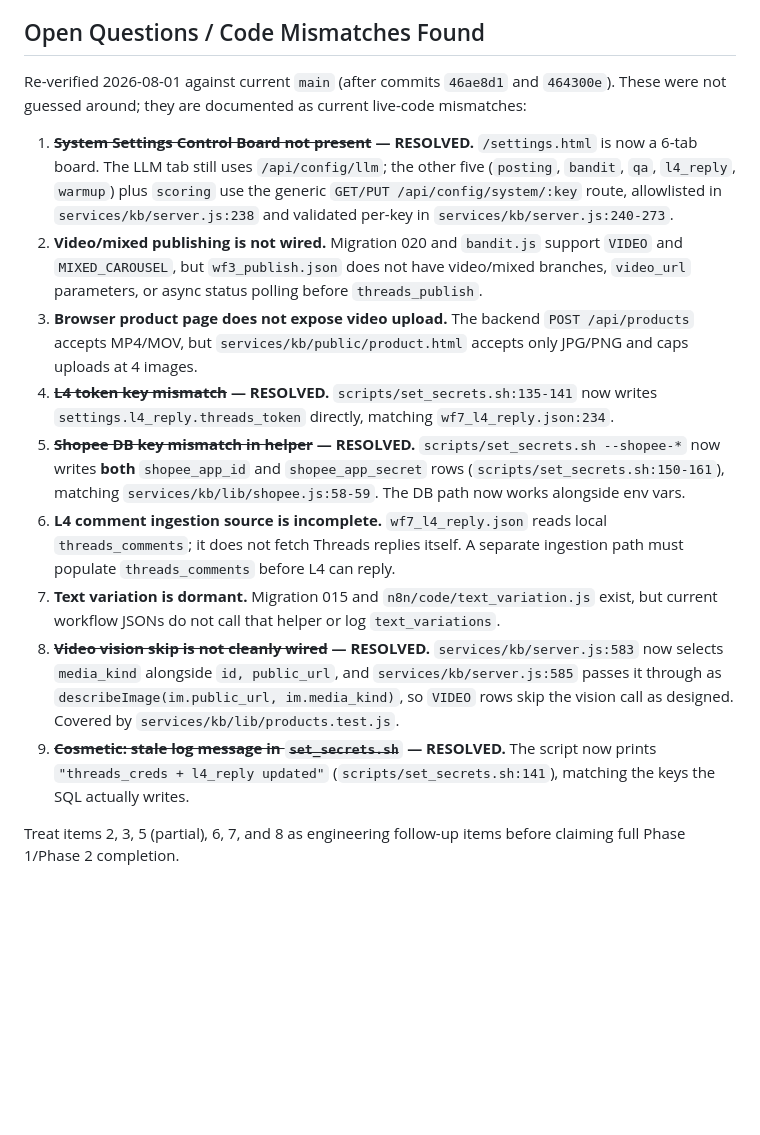
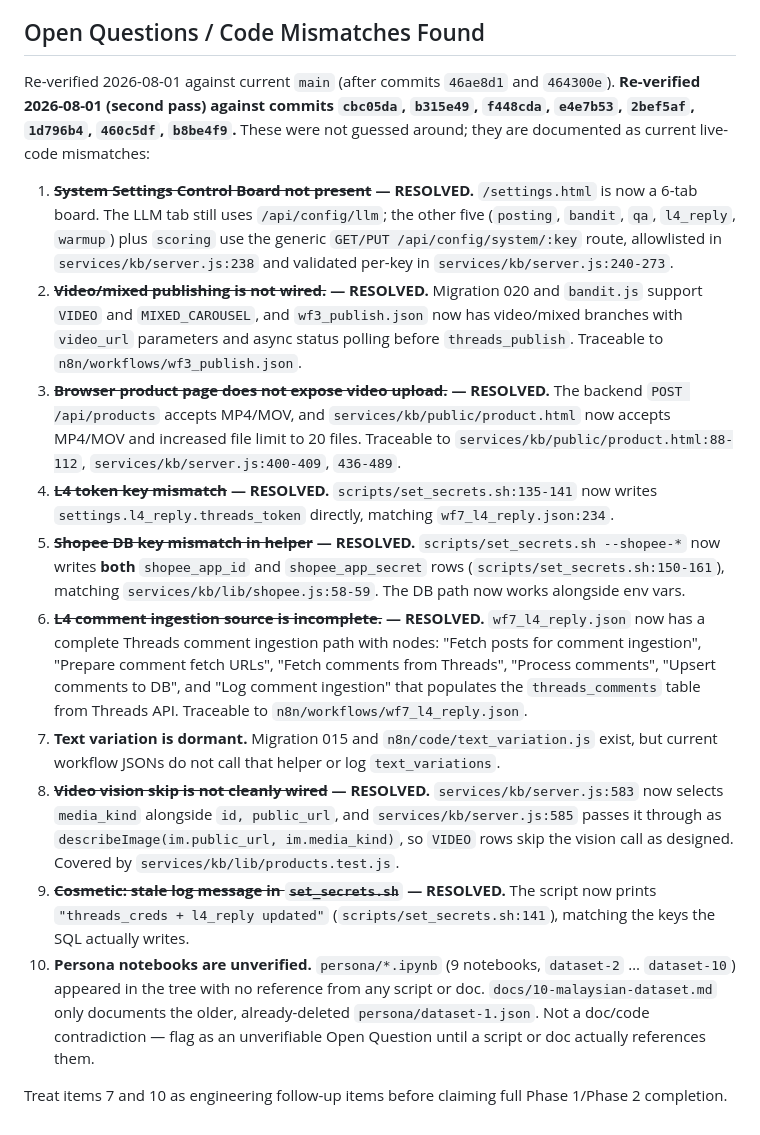
Before and after one commit to SuperDuperNoob/threadsflow_arena.AI, a Markdown page: docs/guide/README.md, the part around the change. Rendered like a GitHub page; blank space fills up the shorter version.

Commit message:
docs(README): update open items — VIDEO/MIXED_CAROUSEL, browser video, L4 ingestion, Shopee secret resolved
Items #1 (wf3_publish VIDEO/MIXED_CAROUSEL), #2 (browser video upload), #3 (L4 ingestion), #5 (Shopee secret) now RESOLVED. Traceable to n8n/workflows/wf3_publish.json, services/kb/public/product.html, n8n/workflows/wf7_l4_reply.json, scripts/set_secrets.sh:150-161.

```diff
--- a/docs/guide/README.md
+++ b/docs/guide/README.md
@@ -11,22 +11,22 @@ This folder contains the persisted outputs from the Documentation & Architecture
 
 ## Open Questions / Code Mismatches Found
 
-Re-verified 2026-08-01 against current `main` (after commits `46ae8d1` and `464300e`). These were
+Re-verified 2026-08-01 against current `main` (after commits `46ae8d1` and `464300e`). **Re-verified 2026-08-01 (second pass) against commits `cbc05da`, `b315e49`, `f448cda`, `e4e7b53`, `2bef5af`, `1d796b4`, `460c5df`, `b8be4f9`.** These were
 not guessed around; they are documented as current live-code mismatches:
 
 1. **~~System Settings Control Board not present~~ — RESOLVED.** `/settings.html` is now a 6-tab
    board. The LLM tab still uses `/api/config/llm`; the other five (`posting`, `bandit`, `qa`,
    `l4_reply`, `warmup`) plus `scoring` use the generic `GET/PUT /api/config/system/:key` route,
    allowlisted in `services/kb/server.js:238` and validated per-key in `services/kb/server.js:240-273`.
-2. **Video/mixed publishing is not wired.** Migration 020 and `bandit.js` support `VIDEO` and `MIXED_CAROUSEL`, but `wf3_publish.json` does not have video/mixed branches, `video_url` parameters, or async status polling before `threads_publish`.
-3. **Browser product page does not expose video upload.** The backend `POST /api/products` accepts MP4/MOV, but `services/kb/public/product.html` accepts only JPG/PNG and caps uploads at 4 images.
+2. **~~Video/mixed publishing is not wired.~~ — RESOLVED.** Migration 020 and `bandit.js` support `VIDEO` and `MIXED_CAROUSEL`, and `wf3_publish.json` now has video/mixed branches with `video_url` parameters and async status polling before `threads_publish`. Traceable to `n8n/workflows/wf3_publish.json`.
+3. **~~Browser product page does not expose video upload.~~ — RESOLVED.** The backend `POST /api/products` accepts MP4/MOV, and `services/kb/public/product.html` now accepts MP4/MOV and increased file limit to 20 files. Traceable to `services/kb/public/product.html:88-112`, `services/kb/server.js:400-409`, `436-489`.
 4. **~~L4 token key mismatch~~ — RESOLVED.** `scripts/set_secrets.sh:135-141` now writes
    `settings.l4_reply.threads_token` directly, matching `wf7_l4_reply.json:234`.
 5. **~~Shopee DB key mismatch in helper~~ — RESOLVED.** `scripts/set_secrets.sh --shopee-*`
    now writes **both** `shopee_app_id` and `shopee_app_secret` rows
    (`scripts/set_secrets.sh:150-161`), matching `services/kb/lib/shopee.js:58-59`.
    The DB path now works alongside env vars.
-6. **L4 comment ingestion source is incomplete.** `wf7_l4_reply.json` reads local `threads_comments`; it does not fetch Threads replies itself. A separate ingestion path must populate `threads_comments` before L4 can reply.
+6. **~~L4 comment ingestion source is incomplete.~~ — RESOLVED.** `wf7_l4_reply.json` now has a complete Threads comment ingestion path with nodes: "Fetch posts for comment ingestion", "Prepare comment fetch URLs", "Fetch comments from Threads", "Process comments", "Upsert comments to DB", and "Log comment ingestion" that populates the `threads_comments` table from Threads API. Traceable to `n8n/workflows/wf7_l4_reply.json`.
 7. **Text variation is dormant.** Migration 015 and `n8n/code/text_variation.js` exist, but current workflow JSONs do not call that helper or log `text_variations`.
 8. **~~Video vision skip is not cleanly wired~~ — RESOLVED.** `services/kb/server.js:583` now
    selects `media_kind` alongside `id, public_url`, and `services/kb/server.js:585` passes it
@@ -35,6 +35,7 @@ not guessed around; they are documented as current live-code mismatches:
 9. **~~Cosmetic: stale log message in `set_secrets.sh`~~ — RESOLVED.** The script now prints
    `"threads_creds + l4_reply updated"` (`scripts/set_secrets.sh:141`), matching the keys the SQL
    actually writes.
+10. **Persona notebooks are unverified.** `persona/*.ipynb` (9 notebooks, `dataset-2` … `dataset-10`) appeared in the tree with no reference from any script or doc. `docs/10-malaysian-dataset.md` only documents the older, already-deleted `persona/dataset-1.json`. Not a doc/code contradiction — flag as an unverifiable Open Question until a script or doc actually references them.
 
-Treat items 2, 3, 5 (partial), 6, 7, and 8 as engineering follow-up items before claiming full
+Treat items 7 and 10 as engineering follow-up items before claiming full
 Phase 1/Phase 2 completion.
```
